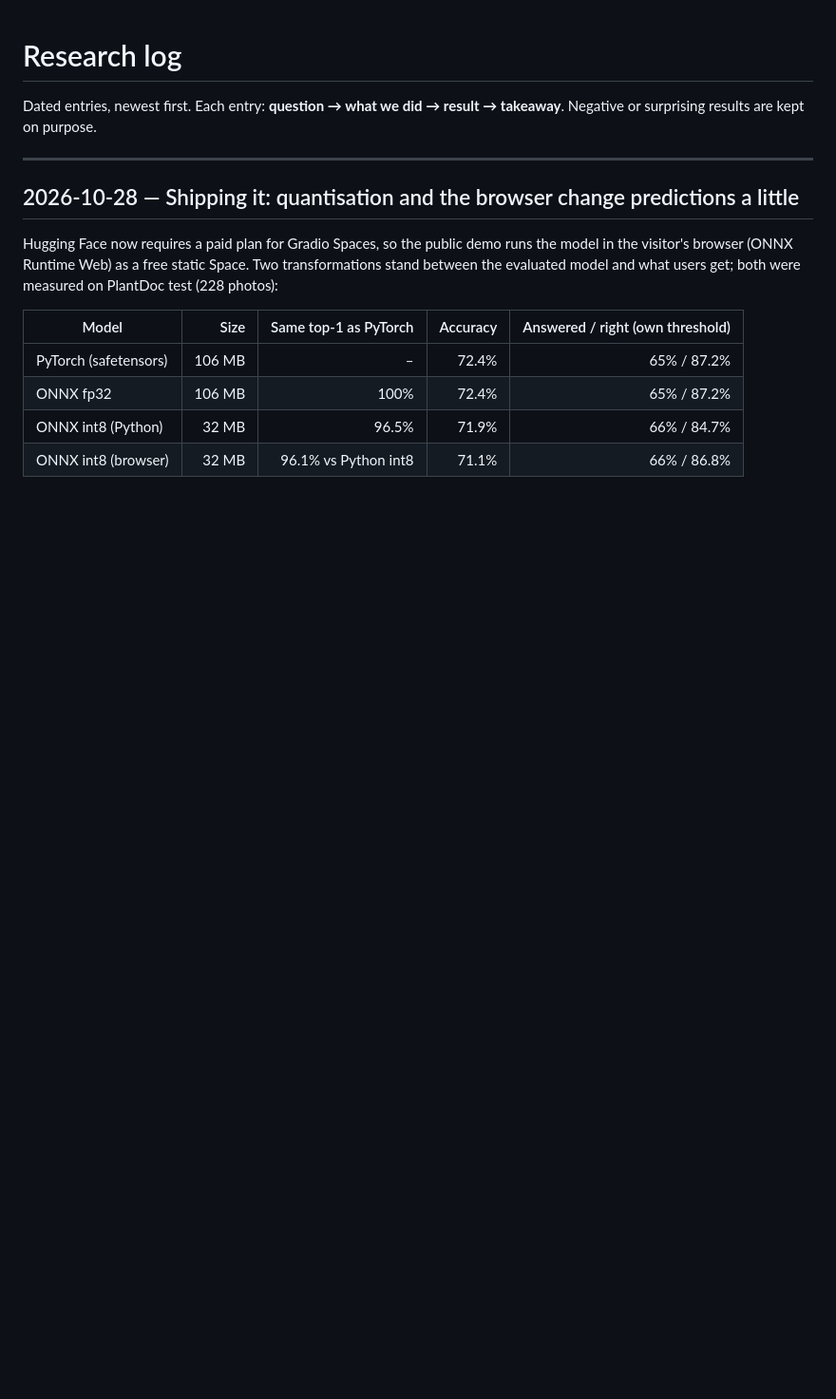
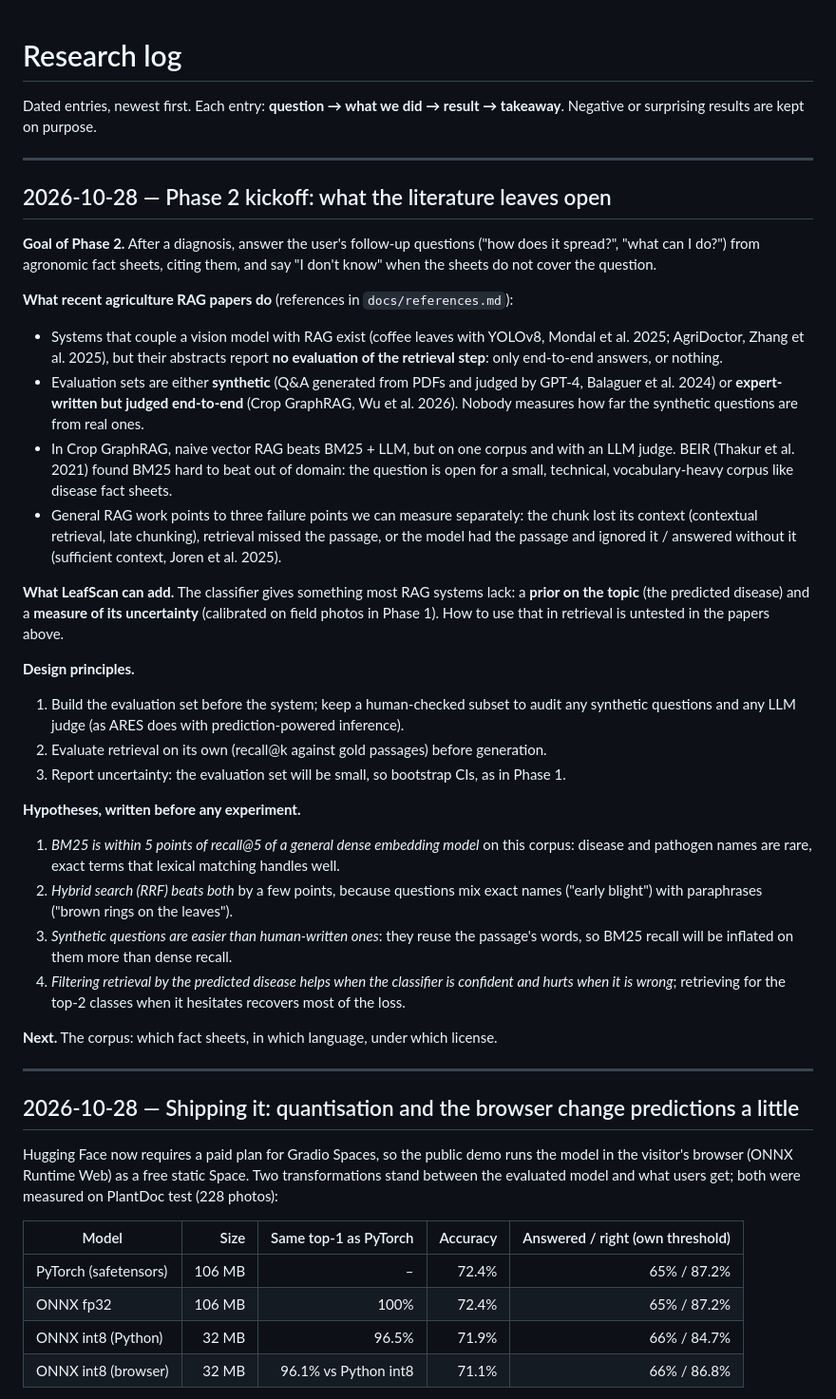
Before and after one commit to marconcini/leafscan, a Markdown page: docs/research-log.md, the part around the change. Shown at 95% size. Rendered like a GitHub page; blank space fills up the shorter version.

Commit message:
docs(rag): phase 2 kickoff, open questions and hypotheses before experiments

```diff
--- a/docs/research-log.md
+++ b/docs/research-log.md
@@ -2,6 +2,51 @@
 
 Dated entries, newest first. Each entry: **question → what we did → result → takeaway**.
 Negative or surprising results are kept on purpose.
+
+---
+
+## 2026-10-28 — Phase 2 kickoff: what the literature leaves open
+
+**Goal of Phase 2.** After a diagnosis, answer the user's follow-up questions ("how does it
+spread?", "what can I do?") from agronomic fact sheets, citing them, and say "I don't know" when
+the sheets do not cover the question.
+
+**What recent agriculture RAG papers do** (references in `docs/references.md`):
+- Systems that couple a vision model with RAG exist (coffee leaves with YOLOv8, Mondal et al.
+  2025; AgriDoctor, Zhang et al. 2025), but their abstracts report **no evaluation of the
+  retrieval step**: only end-to-end answers, or nothing.
+- Evaluation sets are either **synthetic** (Q&A generated from PDFs and judged by GPT-4,
+  Balaguer et al. 2024) or **expert-written but judged end-to-end** (Crop GraphRAG, Wu et al.
+  2026). Nobody measures how far the synthetic questions are from real ones.
+- In Crop GraphRAG, naive vector RAG beats BM25 + LLM, but on one corpus and with an LLM judge.
+  BEIR (Thakur et al. 2021) found BM25 hard to beat out of domain: the question is open for a
+  small, technical, vocabulary-heavy corpus like disease fact sheets.
+- General RAG work points to three failure points we can measure separately: the chunk lost its
+  context (contextual retrieval, late chunking), retrieval missed the passage, or the model had
+  the passage and ignored it / answered without it (sufficient context, Joren et al. 2025).
+
+**What LeafScan can add.** The classifier gives something most RAG systems lack: a **prior on
+the topic** (the predicted disease) and a **measure of its uncertainty** (calibrated on field
+photos in Phase 1). How to use that in retrieval is untested in the papers above.
+
+**Design principles.**
+1. Build the evaluation set before the system; keep a human-checked subset to audit any
+   synthetic questions and any LLM judge (as ARES does with prediction-powered inference).
+2. Evaluate retrieval on its own (recall@k against gold passages) before generation.
+3. Report uncertainty: the evaluation set will be small, so bootstrap CIs, as in Phase 1.
+
+**Hypotheses, written before any experiment.**
+1. *BM25 is within 5 points of recall@5 of a general dense embedding model* on this corpus:
+   disease and pathogen names are rare, exact terms that lexical matching handles well.
+2. *Hybrid search (RRF) beats both* by a few points, because questions mix exact names
+   ("early blight") with paraphrases ("brown rings on the leaves").
+3. *Synthetic questions are easier than human-written ones*: they reuse the passage's words,
+   so BM25 recall will be inflated on them more than dense recall.
+4. *Filtering retrieval by the predicted disease helps when the classifier is confident and
+   hurts when it is wrong*; retrieving for the top-2 classes when it hesitates recovers most of
+   the loss.
+
+**Next.** The corpus: which fact sheets, in which language, under which license.
 
 ---
 
```
Also changed, not shown: ROADMAP.md (+2 -1 lines).
